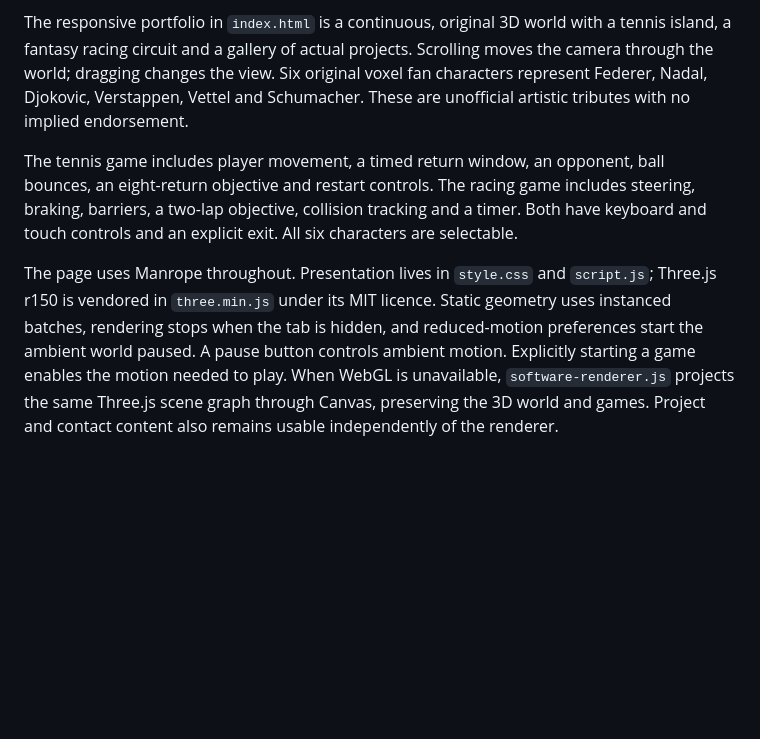
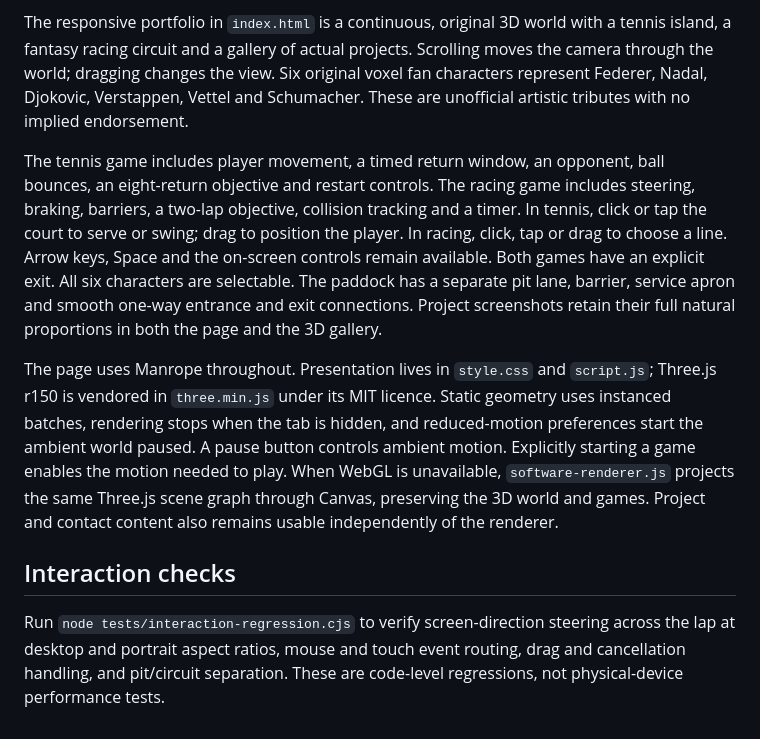
Before and after one commit to Coop05/ai-growth-portfolio, a Markdown page: README.md, the part around the change. GitHub-like rendering; blank space fills up the shorter version.

Commit message:
Document click and touch controls and full screenshot display
Added interaction checks section and detailed game controls.

```diff
--- a/README.md
+++ b/README.md
@@ -53,6 +53,10 @@ Forte projects are team work; the case studies describe my contribution. Portal
 
 The responsive portfolio in `index.html` is a continuous, original 3D world with a tennis island, a fantasy racing circuit and a gallery of actual projects. Scrolling moves the camera through the world; dragging changes the view. Six original voxel fan characters represent Federer, Nadal, Djokovic, Verstappen, Vettel and Schumacher. These are unofficial artistic tributes with no implied endorsement.
 
-The tennis game includes player movement, a timed return window, an opponent, ball bounces, an eight-return objective and restart controls. The racing game includes steering, braking, barriers, a two-lap objective, collision tracking and a timer. Both have keyboard and touch controls and an explicit exit. All six characters are selectable.
+The tennis game includes player movement, a timed return window, an opponent, ball bounces, an eight-return objective and restart controls. The racing game includes steering, braking, barriers, a two-lap objective, collision tracking and a timer. In tennis, click or tap the court to serve or swing; drag to position the player. In racing, click, tap or drag to choose a line. Arrow keys, Space and the on-screen controls remain available. Both games have an explicit exit. All six characters are selectable. The paddock has a separate pit lane, barrier, service apron and smooth one-way entrance and exit connections. Project screenshots retain their full natural proportions in both the page and the 3D gallery.
 
 The page uses Manrope throughout. Presentation lives in `style.css` and `script.js`; Three.js r150 is vendored in `three.min.js` under its MIT licence. Static geometry uses instanced batches, rendering stops when the tab is hidden, and reduced-motion preferences start the ambient world paused. A pause button controls ambient motion. Explicitly starting a game enables the motion needed to play. When WebGL is unavailable, `software-renderer.js` projects the same Three.js scene graph through Canvas, preserving the 3D world and games. Project and contact content also remains usable independently of the renderer.
+
+## Interaction checks
+
+Run `node tests/interaction-regression.cjs` to verify screen-direction steering across the lap at desktop and portrait aspect ratios, mouse and touch event routing, drag and cancellation handling, and pit/circuit separation. These are code-level regressions, not physical-device performance tests.
```
